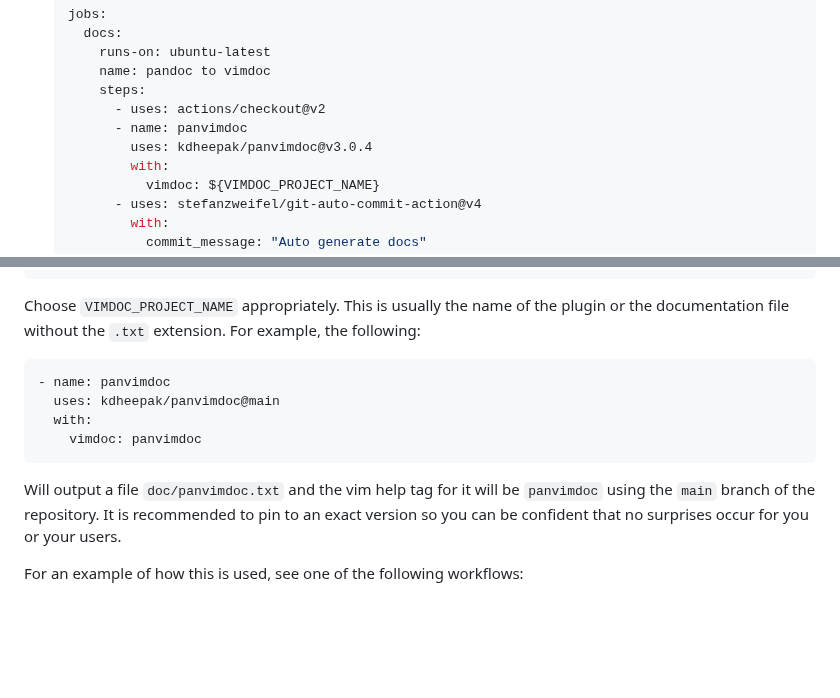
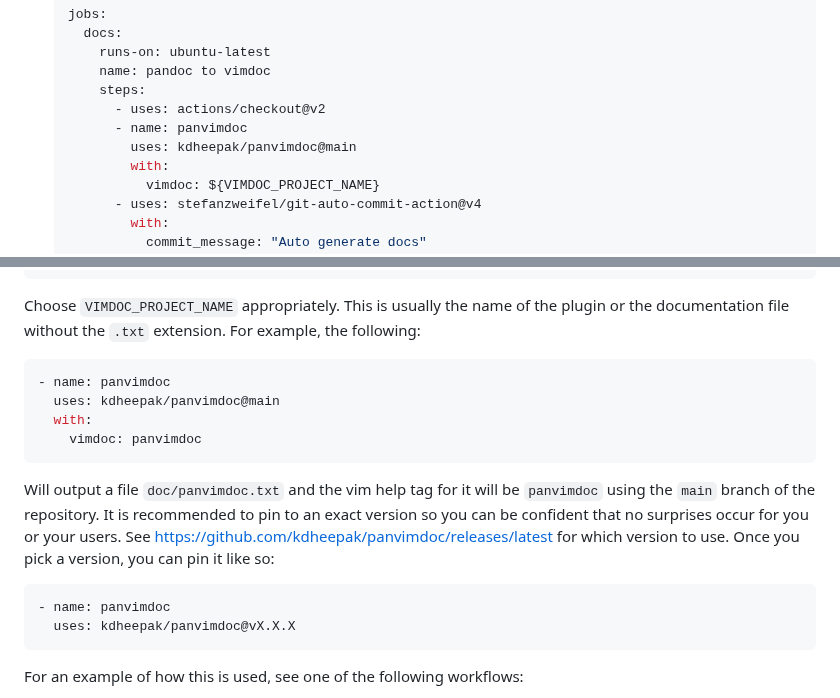
Before and after one commit to kdheepak/panvimdoc, a Markdown page: README.md, 2 parts joined by grey strips. GitHub-like rendering; blank space fills up the shorter version.

Commit message:
docs: Update README.md 📚

````diff
--- a/README.md
+++ b/README.md
@@ -25,7 +25,7 @@ This software is released under a MIT License.
        steps:
          - uses: actions/checkout@v2
          - name: panvimdoc
-           uses: kdheepak/panvimdoc@v3.0.4
+           uses: kdheepak/panvimdoc@main
            with:
              vimdoc: ${VIMDOC_PROJECT_NAME}
          - uses: stefanzweifel/git-auto-commit-action@v4
@@ -85,14 +85,22 @@ jobs:
 Choose `VIMDOC_PROJECT_NAME` appropriately.
 This is usually the name of the plugin or the documentation file without the `.txt` extension. For example, the following:
 
-```
+```yaml
 - name: panvimdoc
   uses: kdheepak/panvimdoc@main
   with:
     vimdoc: panvimdoc
 ```
 
-Will output a file `doc/panvimdoc.txt` and the vim help tag for it will be `panvimdoc` using the `main` branch of the repository. It is recommended to pin to an exact version so you can be confident that no surprises occur for you or your users.
+Will output a file `doc/panvimdoc.txt` and the vim help tag for it will be `panvimdoc` using the `main` branch of the repository.
+It is recommended to pin to an exact version so you can be confident that no surprises occur for you or your users.
+See <https://github.com/kdheepak/panvimdoc/releases/latest> for which version to use.
+Once you pick a version, you can pin it like so:
+
+```yaml
+- name: panvimdoc
+  uses: kdheepak/panvimdoc@vX.X.X
+```
 
 For an example of how this is used, see one of the following workflows:
 
````
